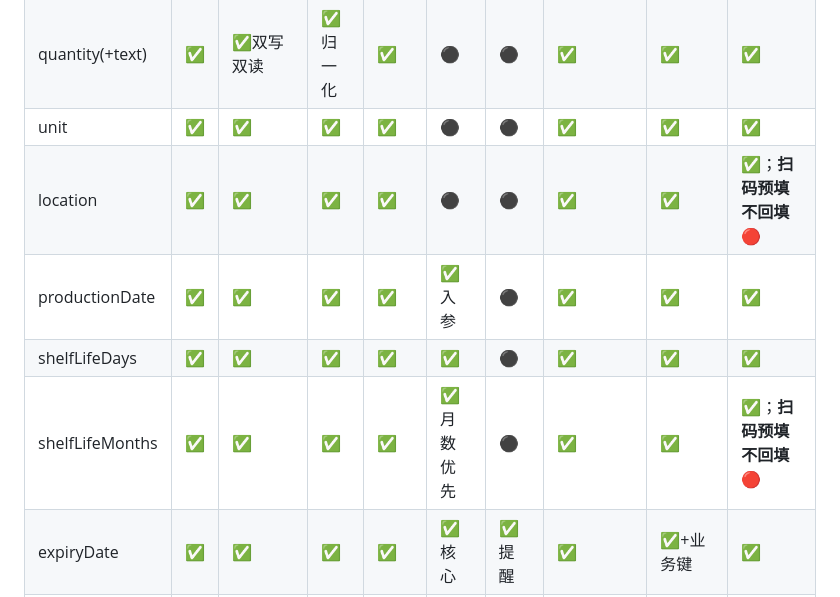
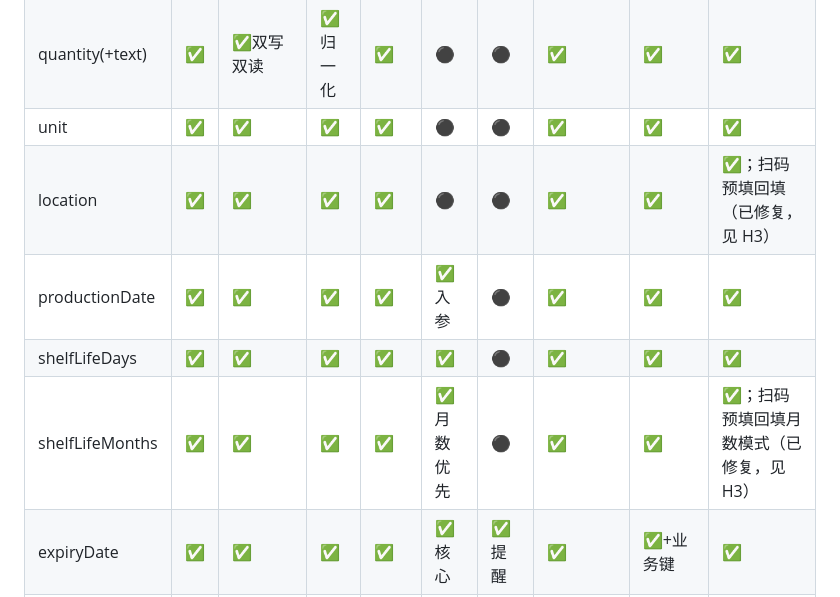
Before and after one commit to jaredshuai/keepfresh, a Markdown page: docs/audit-wiring.md, the part around the change. Rendered like a GitHub page.

Commit message:
docs(audit): refresh stale matrix cells for scan prefill (fixed in H3)

```diff
--- a/docs/audit-wiring.md
+++ b/docs/audit-wiring.md
@@ -44,10 +44,10 @@
 | category | ✅ | ✅ | ✅ | ✅ | ⚫ | ⚫ | ✅ | ✅ | ✅ |
 | quantity(+text) | ✅ | ✅双写双读 | ✅归一化 | ✅ | ⚫ | ⚫ | ✅ | ✅ | ✅ |
 | unit | ✅ | ✅ | ✅ | ✅ | ⚫ | ⚫ | ✅ | ✅ | ✅ |
-| location | ✅ | ✅ | ✅ | ✅ | ⚫ | ⚫ | ✅ | ✅ | ✅；**扫码预填不回填 🔴** |
+| location | ✅ | ✅ | ✅ | ✅ | ⚫ | ⚫ | ✅ | ✅ | ✅；扫码预填回填（已修复，见 H3） |
 | productionDate | ✅ | ✅ | ✅ | ✅ | ✅入参 | ⚫ | ✅ | ✅ | ✅ |
 | shelfLifeDays | ✅ | ✅ | ✅ | ✅ | ✅ | ⚫ | ✅ | ✅ | ✅ |
-| shelfLifeMonths | ✅ | ✅ | ✅ | ✅ | ✅月数优先 | ⚫ | ✅ | ✅ | ✅；**扫码预填不回填 🔴** |
+| shelfLifeMonths | ✅ | ✅ | ✅ | ✅ | ✅月数优先 | ⚫ | ✅ | ✅ | ✅；扫码预填回填月数模式（已修复，见 H3） |
 | expiryDate | ✅ | ✅ | ✅ | ✅ | ✅核心 | ✅提醒 | ✅ | ✅+业务键 | ✅ |
 | note | ✅ | ✅ | ✅ | ✅ | ⚫搜索 | ⚫ | ✅ | ✅ | ✅ |
 | status | ✅ | ✅ | ✅ | ✅ | ✅状态机 | ✅终态跳过 | ✅ | ✅ | ✅ |
```
